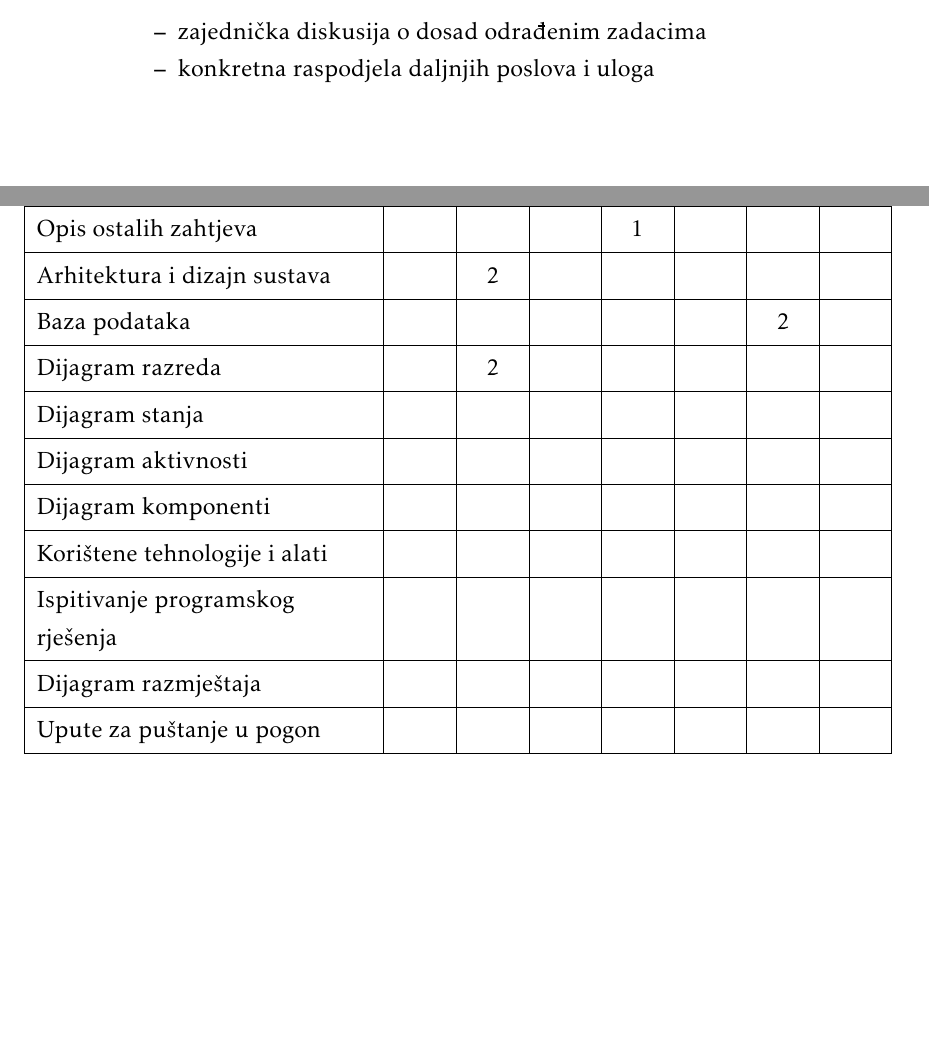
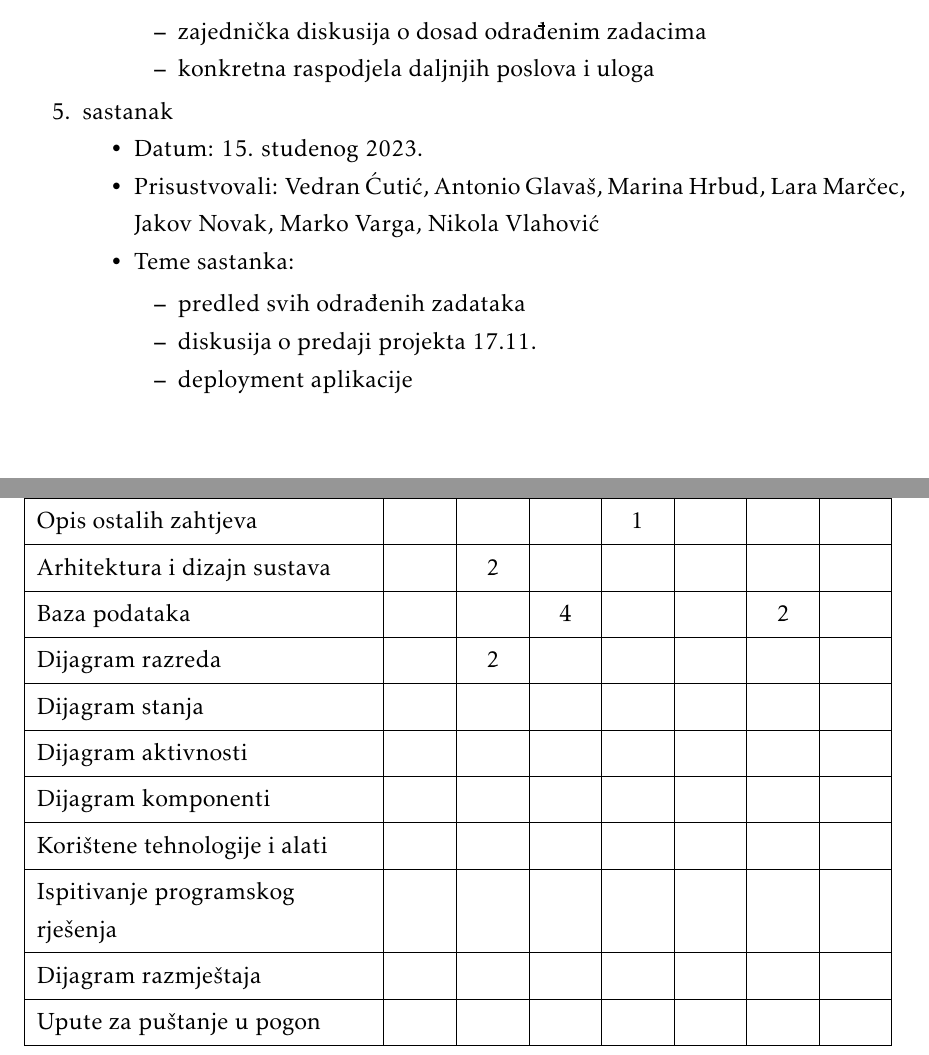
Before and after one commit to mh53837/Looney-Codes, a LaTeX document (Dokumentacija/PROGI_ProjektnaDokumentacija.tex, which reads Dokumentacija/Dodatak.tex): two parts of pages 53 and 54 of 56, joined at a grey line, cut so that both start at the same text, the shorter picture padded with empty space. Compiled offline with pdfLaTeX.

Commit message:
Update Dodatak.tex
Dodan zapis u dnevnik sastajanja i upisani sati rada u tablicu aktivnosti

```diff
--- a/Dokumentacija/Dodatak.tex
+++ b/Dokumentacija/Dodatak.tex
@@ -56,6 +56,19 @@
 				\end{packed_item}
 			\end{packed_item}
 
+
+   			\item  sastanak
+			\item[] \begin{packed_item}
+				\item Datum: 15. studenog 2023.
+				\item Prisustvovali: Vedran Ćutić, Antonio Glavaš, Marina Hrbud, Lara Marčec, Jakov Novak, Marko Varga, Nikola Vlahović
+				\item Teme sastanka:
+				\begin{packed_item}
+					\item  predled svih odrađenih zadataka
+					\item  diskusija o predaji projekta 17.11.
+     					\item  deployment aplikacije
+				\end{packed_item}
+			\end{packed_item}
+
 			%
 
 		\end{packed_enum}
```
Also changed, not shown: Dokumentacija/Dodatak.tex (8 more changed lines).
